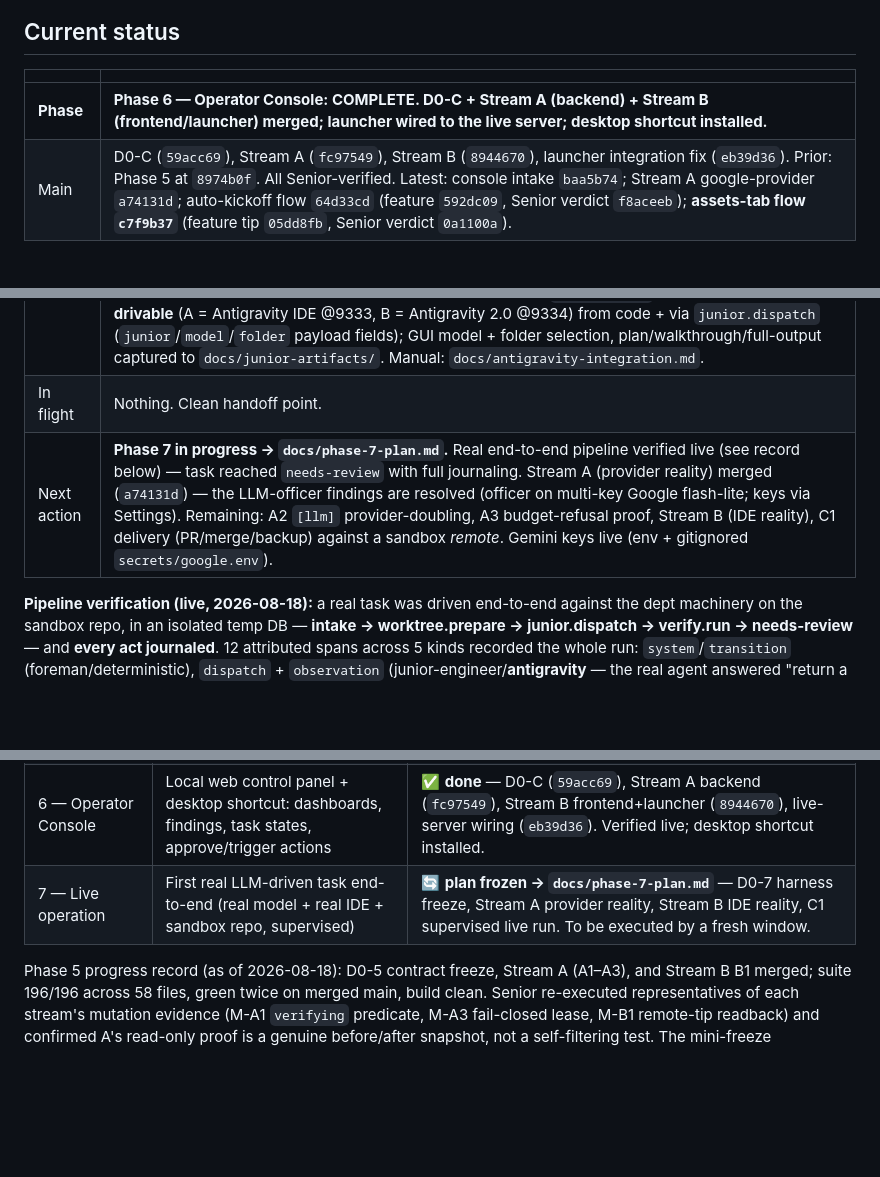
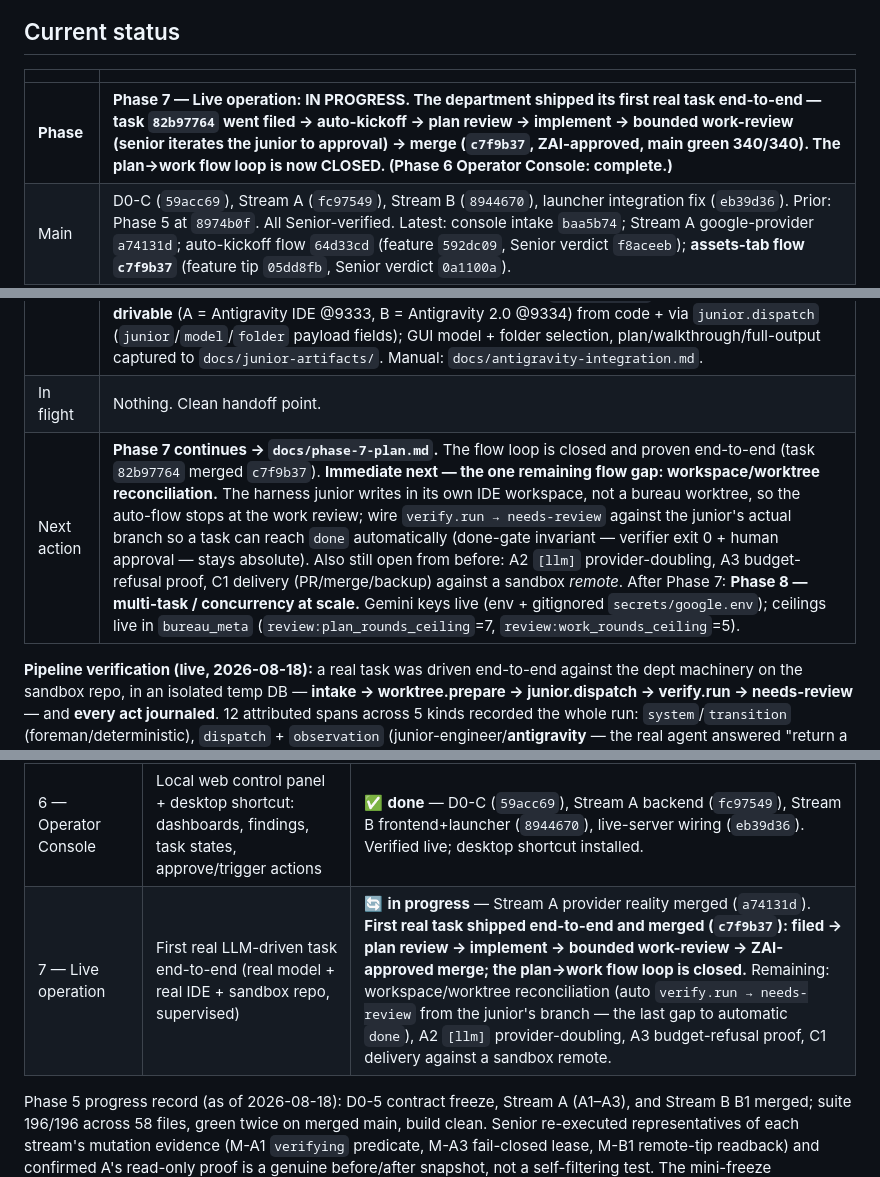
Before and after one commit to departmentofcoding-wq/department-of-codeV2, a Markdown page: docs/DEPARTMENT_STATUS.md, 3 parts joined by grey strips. Drawn GitHub-style; blank space fills up the shorter version.

Commit message:
docs(ledger): update Phase/Next-action rows for the closed flow loop + first shipped task
The assets-tab merge (c7f9b37) closed the plan→work flow loop and shipped the
department's first real task end-to-end. Update the stale headline rows: Phase 7
is now IN PROGRESS (not "Phase 6 complete"); Next action leads with the one
remaining flow gap (workspace/worktree reconciliation so verify.run runs against
the junior's branch → the last step to automatic `done`), then A2/A3/C1 and
Phase 8. Records the live ceiling meta values.

Co-Authored-By: Claude Opus 4.8 <noreply@anthropic.com>

```diff
--- a/docs/DEPARTMENT_STATUS.md
+++ b/docs/DEPARTMENT_STATUS.md
@@ -10,11 +10,11 @@ phase plan, then git. Nothing important lives only in a chat window.
 
 | | |
 |---|---|
-| **Phase** | **Phase 6 — Operator Console: COMPLETE. D0-C + Stream A (backend) + Stream B (frontend/launcher) merged; launcher wired to the live server; desktop shortcut installed.** |
+| **Phase** | **Phase 7 — Live operation: IN PROGRESS. The department shipped its first real task end-to-end — task `82b97764` went filed → auto-kickoff → plan review → implement → bounded work-review (senior iterates the junior to approval) → merge (`c7f9b37`, ZAI-approved, main green 340/340). The plan→work flow loop is now CLOSED. (Phase 6 Operator Console: complete.)** |
 | Main | D0-C (`59acc69`), Stream A (`fc97549`), Stream B (`8944670`), launcher integration fix (`eb39d36`). Prior: Phase 5 at `8974b0f`. All Senior-verified. Latest: console intake `baa5b74`; Stream A google-provider `a74131d`; auto-kickoff flow `64d33cd` (feature `592dc09`, Senior verdict `f8aceeb`); **assets-tab flow `c7f9b37`** (feature tip `05dd8fb`, Senior verdict `0a1100a`). |
 | Suite | 340/340 tests, 81 files, `npm run build` clean (on merged main, Senior re-run). **Two seniors drivable** (claude = Claude CLI subprocess; zai = ZCode/GLM CDP GUI @9335) — review-only, fail-closed verdicts, both verified live; single-reviewer assignment, model selection + quota for each; manual `docs/senior-integration.md`. Console has a **Workers tab** (`GET /api/workers`, `workerRoster`) — department roster with live active/idle status, verified against `db/bureau.db`. **Two juniors now drivable** (A = Antigravity IDE @9333, B = Antigravity 2.0 @9334) from code + via `junior.dispatch` (`junior`/`model`/`folder` payload fields); GUI model + folder selection, plan/walkthrough/full-output captured to `docs/junior-artifacts/`. Manual: `docs/antigravity-integration.md`. |
 | In flight | Nothing. Clean handoff point. |
-| Next action | **Phase 7 in progress → `docs/phase-7-plan.md`.** Real end-to-end pipeline verified live (see record below) — task reached `needs-review` with full journaling. Stream A (provider reality) merged (`a74131d`) — the LLM-officer findings are resolved (officer on multi-key Google flash-lite; keys via Settings). Remaining: A2 `[llm]` provider-doubling, A3 budget-refusal proof, Stream B (IDE reality), C1 delivery (PR/merge/backup) against a sandbox *remote*. Gemini keys live (env + gitignored `secrets/google.env`). |
+| Next action | **Phase 7 continues → `docs/phase-7-plan.md`.** The flow loop is closed and proven end-to-end (task `82b97764` merged `c7f9b37`). **Immediate next — the one remaining flow gap: workspace/worktree reconciliation.** The harness junior writes in its own IDE workspace, not a bureau worktree, so the auto-flow stops at the work review; wire `verify.run → needs-review` against the junior's actual branch so a task can reach `done` automatically (done-gate invariant — verifier exit 0 + human approval — stays absolute). Also still open from before: A2 `[llm]` provider-doubling, A3 budget-refusal proof, C1 delivery (PR/merge/backup) against a sandbox *remote*. After Phase 7: **Phase 8 — multi-task / concurrency at scale.** Gemini keys live (env + gitignored `secrets/google.env`); ceilings live in `bureau_meta` (`review:plan_rounds_ceiling`=7, `review:work_rounds_ceiling`=5). |
 
 **Pipeline verification (live, 2026-08-18):** a real task was driven end-to-end
 against the dept machinery on the sandbox repo, in an isolated temp DB —
@@ -274,7 +274,7 @@ polls) remains Phase 5 scope.
 | 4 — Senior + gates + delivery | Plan/work review, operator approval, PR creation, merge with worktree cleanup | ✅ done, merged (`a8711e9`) — D0 freeze (`e0efd42`), Stream A review gates (`732fbbe`), Stream B delivery (`a8711e9`) |
 | 5 — Hardening | Watchdog, backup push, Secretary, dashboards, red-team, flake fix | ✅ **done** — D0-5 (`9a56b8e`); Stream A A1–A3 (`ea4ff0a`); Stream B B1 backup (`23a5a8f`), B2 dashboards, B3 red-team, B4 deterministic-wait (`wt/junior-b-hardening-2`). Exit sentence demonstrated via `scripts/demo_phase5.ts`. |
 | 6 — Operator Console | Local web control panel + desktop shortcut: dashboards, findings, task states, approve/trigger actions | ✅ **done** — D0-C (`59acc69`), Stream A backend (`fc97549`), Stream B frontend+launcher (`8944670`), live-server wiring (`eb39d36`). Verified live; desktop shortcut installed. |
-| 7 — Live operation | First real LLM-driven task end-to-end (real model + real IDE + sandbox repo, supervised) | 🔄 **plan frozen → `docs/phase-7-plan.md`** — D0-7 harness freeze, Stream A provider reality, Stream B IDE reality, C1 supervised live run. To be executed by a fresh window. |
+| 7 — Live operation | First real LLM-driven task end-to-end (real model + real IDE + sandbox repo, supervised) | 🔄 **in progress** — Stream A provider reality merged (`a74131d`). **First real task shipped end-to-end and merged (`c7f9b37`): filed → plan review → implement → bounded work-review → ZAI-approved merge; the plan→work flow loop is closed.** Remaining: workspace/worktree reconciliation (auto `verify.run → needs-review` from the junior's branch — the last gap to automatic `done`), A2 `[llm]` provider-doubling, A3 budget-refusal proof, C1 delivery against a sandbox remote. |
 
 Phase 5 progress record (as of 2026-08-18): D0-5 contract freeze, Stream A
 (A1–A3), and Stream B B1 merged; suite 196/196 across 58 files, green twice on
```
